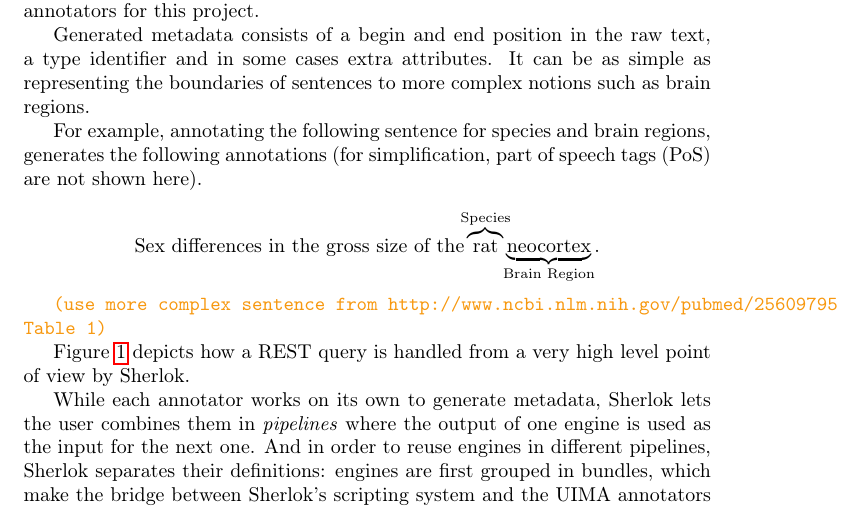
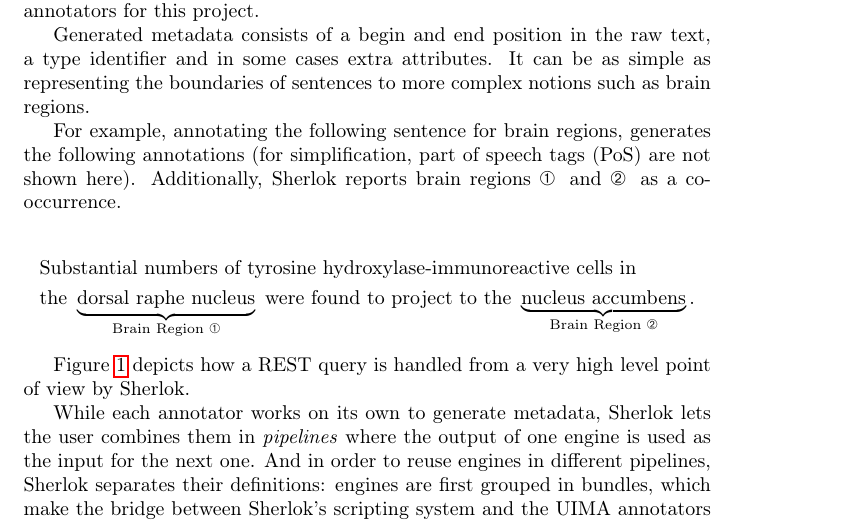
Before and after one commit to mantognini/LIENL, a LaTeX document (report/report.tex): part of page 3 of 22, cut so that both start at the same text. Compiled offline with pdfLaTeX.

Commit message:
update report

```diff
--- a/report/report.tex
+++ b/report/report.tex
@@ -15,8 +15,6 @@
 \newcolumntype{Y}{>{\RaggedRight\arraybackslash}X}
 \usepackage{booktabs}  % for \toprule, \midrule, and \bottomrule macros
 \usepackage{pifont}
-\newcommand{\cmark}{\ding{51}} % check mark
-\newcommand{\xmark}{\ding{55}} % cross mark
 \usepackage{enumitem}
 \setlist{parsep=0pt,listparindent=\parindent}
 
@@ -84,16 +93,16 @@ Generated metadata consists of a begin and end position in the raw text, a type
 some cases extra attributes. It can be as simple as representing the boundaries of sentences to more
 complex notions such as brain regions.
 
-For example, annotating the following sentence for species and brain regions, generates the
-following annotations (for simplification, part of speech tags (PoS) are not shown here).
+For example, annotating the following sentence for brain regions, generates the following
+annotations (for simplification, part of speech tags (PoS) are not shown here). Additionally,
+Sherlok reports brain regions \ONEWC\; and \TWOWC\; as a co-occurrence.
 
-\[
-    \text{Sex differences in the gross size of the}
-    \overbrace{\text{rat}}^{\mathclap{\text{Species}}}
-    \underbrace{\text{neocortex}}_{\mathclap{\text{Brain Region}}} \text{.}
-\]
-
-\TODO{use more complex sentence from http://www.ncbi.nlm.nih.gov/pubmed/25609795 Table 1}
+\begin{align*}
+    & \text{Substantial numbers of tyrosine hydroxylase-immunoreactive cells in}\\
+    & \text{the } \UNDERBRACE{dorsal raphe nucleus}{Brain Region \ONEWC}
+      \text{ were found to project to the } \UNDERBRACE{nucleus accumbens}{Brain Region \TWOWC}
+      \text{.}
+\end{align*}
 
 Figure \ref{fig:sherlok_basic_rest_call} depicts how a REST query is handled from a very high level
 point of view by Sherlok.
```
Also changed, not shown: report/report.tex (38 more changed lines).
